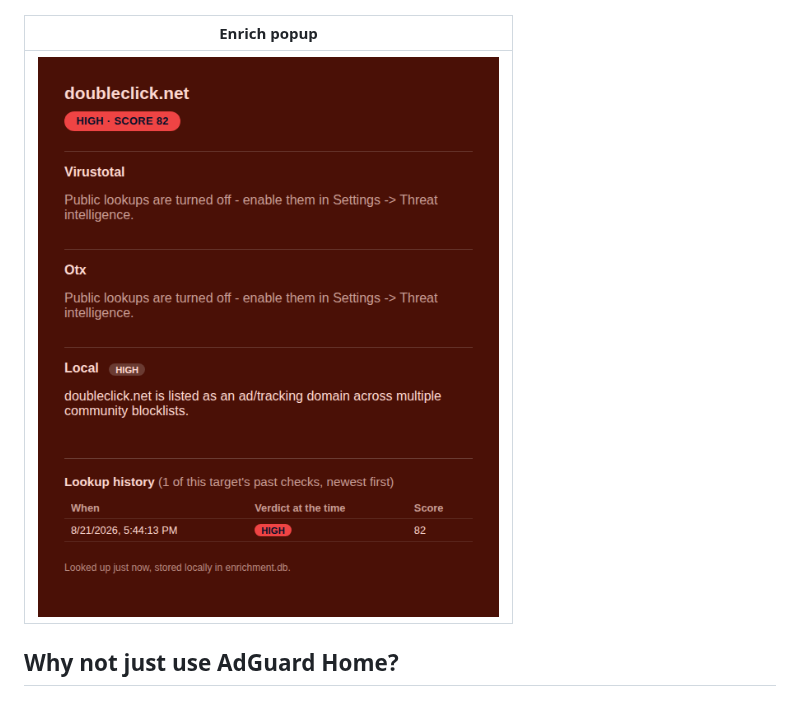
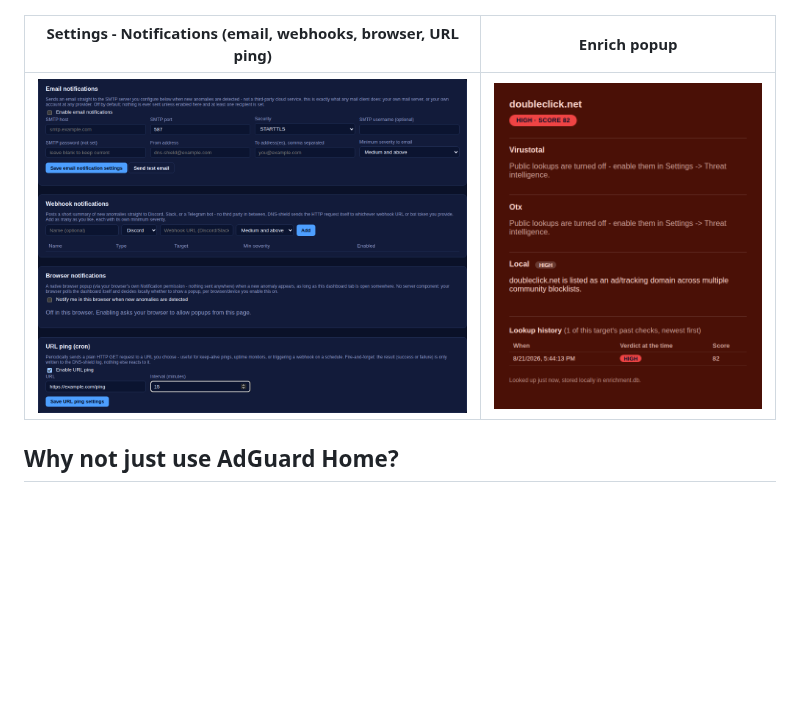
Before and after one commit to cr3pt/DNS-shield, a Markdown page: README.md, the part around the change. Rendered like a GitHub page; pictures changed too: docs/screenshots/settings-notifications.png (added); blank space fills up the shorter version.

```diff
--- a/README.md
+++ b/README.md
@@ -32,9 +32,9 @@ download it directly from GitHub).
 | --- | --- |
 | ![Blocked clients editor](docs/screenshots/blocked-clients.png) | ![Threat intelligence settings](docs/screenshots/settings-threat-intel.png) |
 
-| Enrich popup |
-| --- |
-| ![Enrichment result popup with lookup history and a block-host button](docs/screenshots/enrich-popup.png) |
+| Settings - Notifications (email, webhooks, browser, URL ping) | Enrich popup |
+| --- | --- |
+| ![Notification settings including the URL ping section](docs/screenshots/settings-notifications.png) | ![Enrichment result popup with lookup history and a block-host button](docs/screenshots/enrich-popup.png) |
 
 ## Why not just use AdGuard Home?
 
```
Also changed, not shown: README.PL.md (+3 -3 lines), 1 other file.
